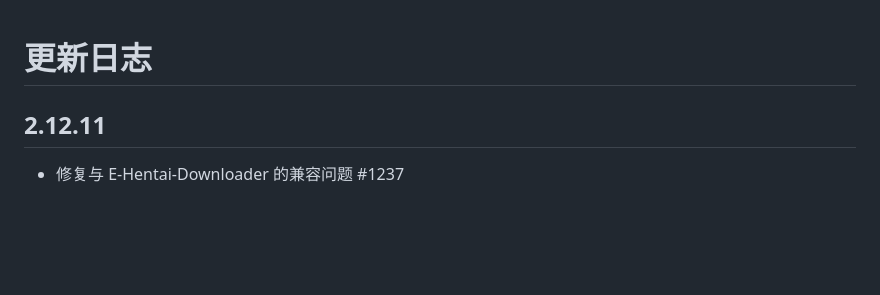
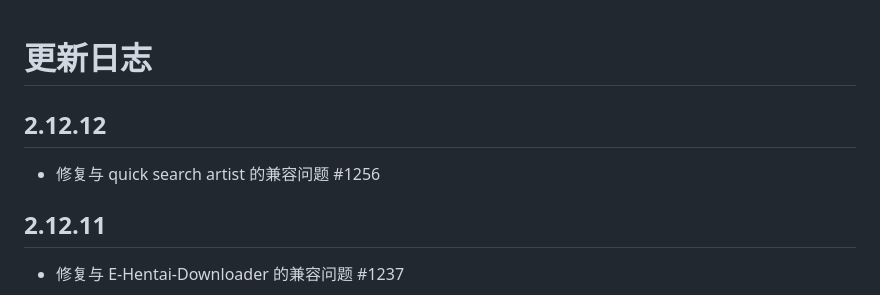
Before and after one commit to EhTagTranslation/EhSyringe, a Markdown page: CHANGELOG.md, the part around the change. Drawn GitHub-style; blank space fills up the shorter version.

Commit message:
build: release

```diff
--- a/CHANGELOG.md
+++ b/CHANGELOG.md
@@ -1,4 +1,8 @@
 # 更新日志
+
+## 2.12.12
+
+-   修复与 quick search artist 的兼容问题 #1256
 
 ## 2.12.11
 
```
